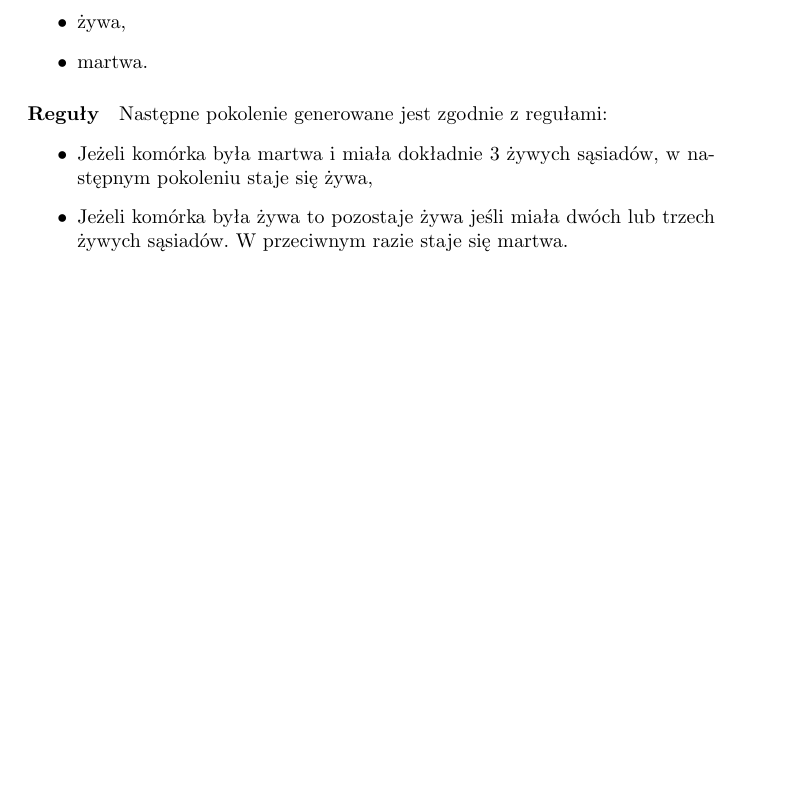
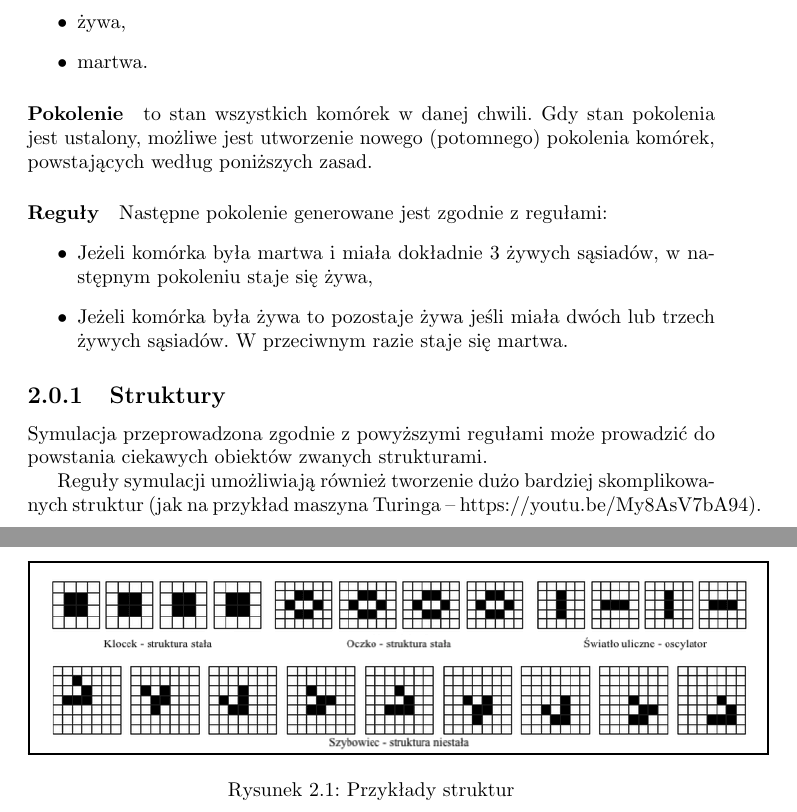
Before and after one commit to SiwyKrzysiek/gra-w-zycie, a LaTeX document (Specyfikacja-funkcjonalna/Specyfikacja-funkcjonalna.tex): part of page 4 of 10 before the commit and two parts of pages 4 and 5 of 11 after it, the two joined at a grey line, cut so that both start at the same text, the shorter picture padded with empty space. Compiled offline with pdfLaTeX.

Commit message:
plik wyjsciowy, rozszerzony opis, przyklady struktur

```diff
--- a/Specyfikacja-funkcjonalna/Specyfikacja-funkcjonalna.tex
+++ b/Specyfikacja-funkcjonalna/Specyfikacja-funkcjonalna.tex
@@ -42,11 +42,28 @@ w 1970 roku. Polega na symulacji kolejnych pokoleń życia komórek według nast
 \item martwa.
 \end{itemize}
 
+\paragraph{Pokolenie} to stan wszystkich komórek w danej chwili. Gdy stan pokolenia jest ustalony, możliwe jest utworzenie nowego (potomnego) pokolenia komórek, powstających według poniższych zasad.
+
 \paragraph{Reguły} Następne pokolenie generowane jest zgodnie z regułami:
 \begin{itemize}
 \item Jeżeli komórka była martwa i miała dokładnie 3 żywych sąsiadów, w następnym pokoleniu staje się żywa,
 \item Jeżeli komórka była żywa to pozostaje żywa jeśli miała dwóch lub trzech żywych sąsiadów. W przeciwnym razie staje się martwa.
 \end{itemize}
+
+\subsection{Struktury}
+Symulacja przeprowadzona zgodnie z powyższymi regułami może prowadzić do powstania ciekawych obiektów zwanych strukturami.
+
+\begin{figure}[h]
+\centering
+\setlength{\fboxsep}{0pt} %Odstęp 0
+\setlength{\fboxrule}{1pt} %Grubość ramki 1p
+\fbox{\includegraphics[width=13cm]{struktury}}
+\caption{Przykłady struktur}
+\end{figure}
+
+Reguły symulacji umożliwiają również tworzenie dużo bardziej skomplikowanych struktur (jak na przykład maszyna Turinga -- https://youtu.be/My8AsV7bA94).
+
+
 
 \chapter{Działanie programu}
 
```
Also changed, not shown: Specyfikacja-funkcjonalna/Obrazy/struktury.png (added), Specyfikacja-funkcjonalna/Specyfikacja-funkcjonalna.pdf, Specyfikacja-funkcjonalna/Specyfikacja-funkcjonalna.tex (6 more changed lines).
